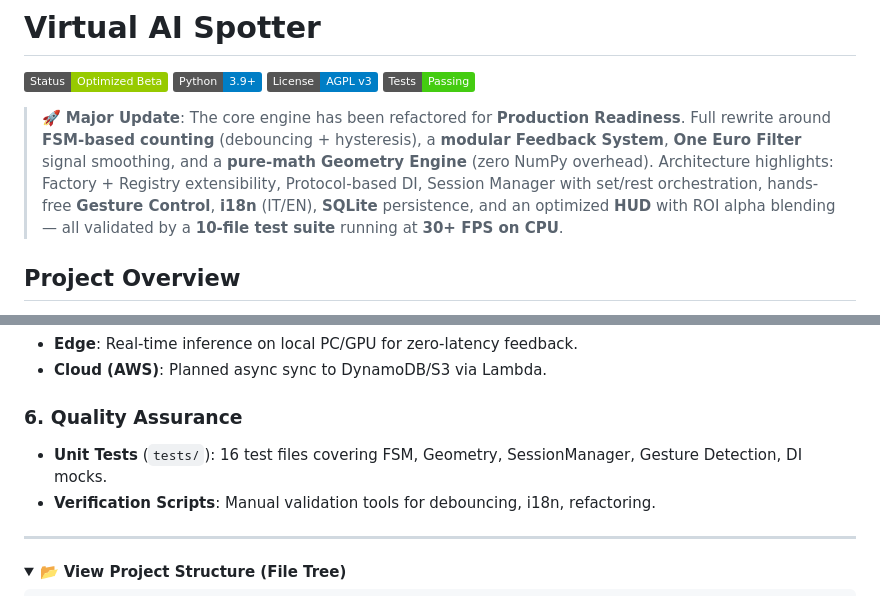
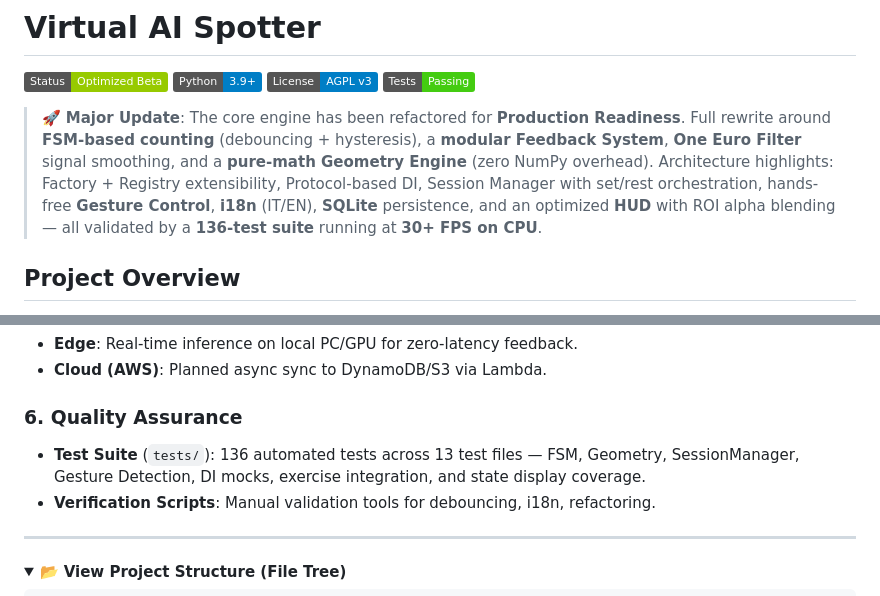
Before and after one commit to SimoneAndreaCilia/Virtual-AI-Spotter, a Markdown page: README.md, 2 parts joined by grey strips. GitHub-like rendering; folded sections open; badges without logos.

```diff
--- a/README.md
+++ b/README.md
@@ -7,7 +7,7 @@
 
 > 🚀 **Major Update**: The core engine has been refactored for **Production Readiness**.
 > Full rewrite around **FSM-based counting** (debouncing + hysteresis), a **modular Feedback System**, **One Euro Filter** signal smoothing, and a **pure-math Geometry Engine** (zero NumPy overhead).
-> Architecture highlights: Factory + Registry extensibility, Protocol-based DI, Session Manager with set/rest orchestration, hands-free **Gesture Control**, **i18n** (IT/EN), **SQLite** persistence, and an optimized **HUD** with ROI alpha blending — all validated by a **10-file test suite** running at **30+ FPS on CPU**.
+> Architecture highlights: Factory + Registry extensibility, Protocol-based DI, Session Manager with set/rest orchestration, hands-free **Gesture Control**, **i18n** (IT/EN), **SQLite** persistence, and an optimized **HUD** with ROI alpha blending — all validated by a **136-test suite** running at **30+ FPS on CPU**.
 
 ## Project Overview
 **Virtual AI Spotter** is a real-time Computer Vision assistant designed to act as an intelligent personal trainer. It utilizes state-of-the-art Deep Learning and geometric analysis to provide automatic repetition counting, exercise suggestions, and instant feedback on execution form.
@@ -142,7 +142,7 @@ Presentation layer with separated rendering responsibilities:
 
 ### 6. Quality Assurance
 
-*   **Unit Tests** (`tests/`): 16 test files covering FSM, Geometry, SessionManager, Gesture Detection, DI mocks.
+*   **Test Suite** (`tests/`): 136 automated tests across 13 test files — FSM, Geometry, SessionManager, Gesture Detection, DI mocks, exercise integration, and state display coverage.
 *   **Verification Scripts**: Manual validation tools for debouncing, i18n, refactoring.
 
 ---
```
Also changed, not shown: other parts of README.md (+9 -3 lines).
